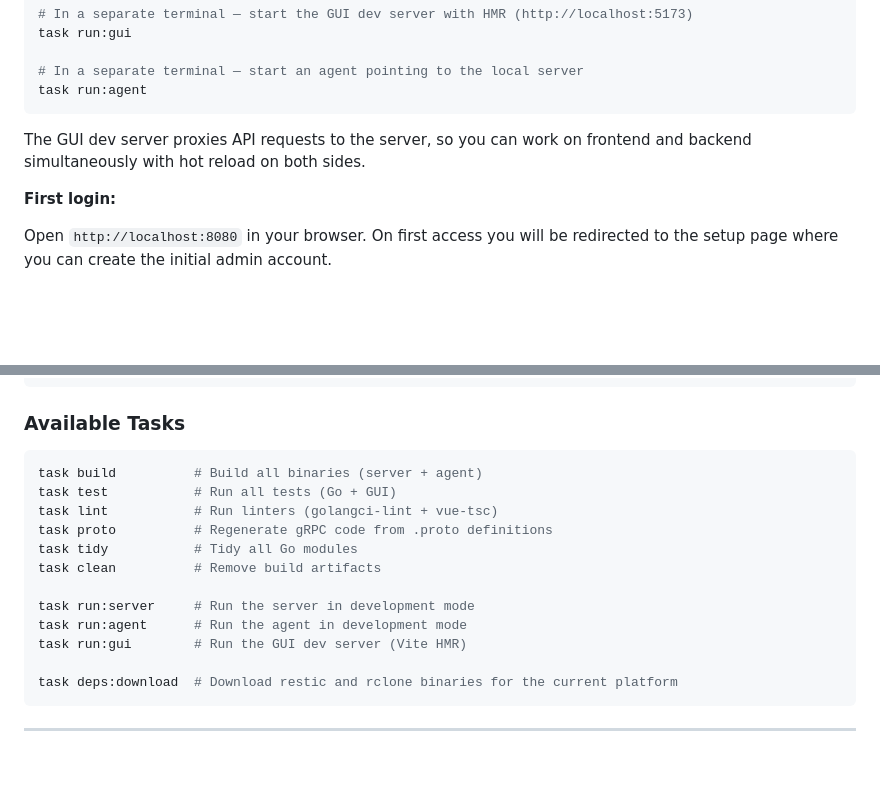
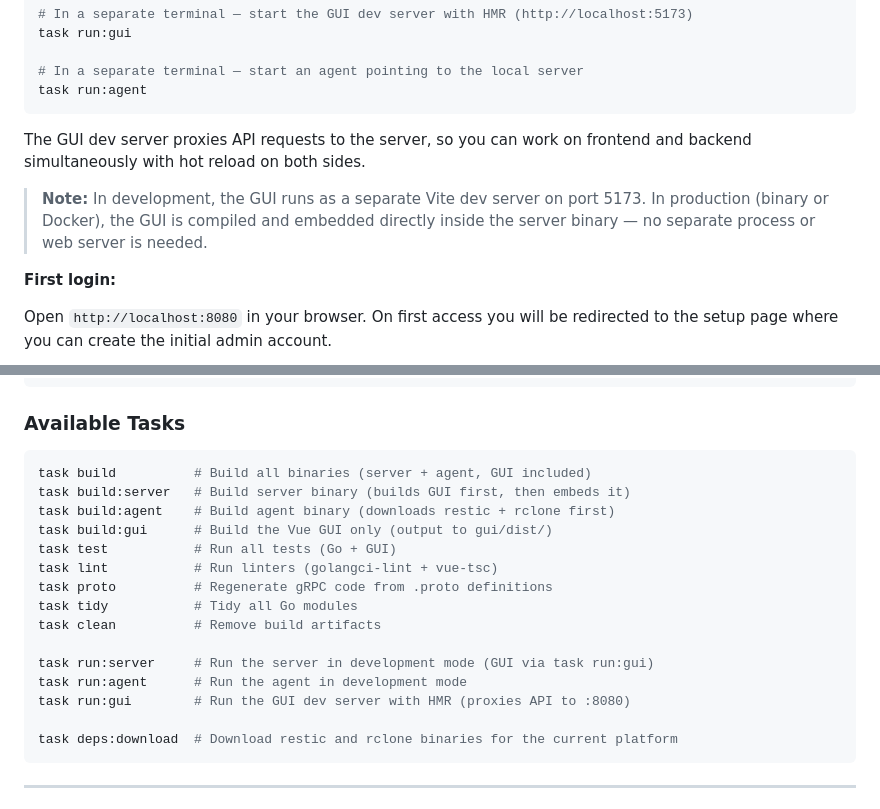
Before and after one commit to arkeep-io/arkeep, a Markdown page: README.md, 2 parts joined by grey strips. GitHub-like rendering; blank space fills up the shorter version.

Commit message:
docs: updated docs with new gui workflow

````diff
--- a/README.md
+++ b/README.md
@@ -305,6 +306,10 @@ task run:agent
 The GUI dev server proxies API requests to the server, so you can work on frontend
 and backend simultaneously with hot reload on both sides.
 
+> **Note:** In development, the GUI runs as a separate Vite dev server on port 5173.
+> In production (binary or Docker), the GUI is compiled and embedded directly inside
+> the server binary — no separate process or web server is needed.
+
 **First login:**
 
 Open `http://localhost:8080` in your browser. On first access you will be
@@ -358,16 +363,19 @@ arkeep/
 ### Available Tasks
 
 ```bash
-task build          # Build all binaries (server + agent)
+task build          # Build all binaries (server + agent, GUI included)
+task build:server   # Build server binary (builds GUI first, then embeds it)
+task build:agent    # Build agent binary (downloads restic + rclone first)
+task build:gui      # Build the Vue GUI only (output to gui/dist/)
 task test           # Run all tests (Go + GUI)
 task lint           # Run linters (golangci-lint + vue-tsc)
 task proto          # Regenerate gRPC code from .proto definitions
 task tidy           # Tidy all Go modules
 task clean          # Remove build artifacts
 
-task run:server     # Run the server in development mode
+task run:server     # Run the server in development mode (GUI via task run:gui)
 task run:agent      # Run the agent in development mode
-task run:gui        # Run the GUI dev server (Vite HMR)
+task run:gui        # Run the GUI dev server with HMR (proxies API to :8080)
 
 task deps:download  # Download restic and rclone binaries for the current platform
 ```
````
Also changed, not shown: other parts of README.md (+2 -1 lines), CONTRIBUTING.md (+6 -1 lines).
